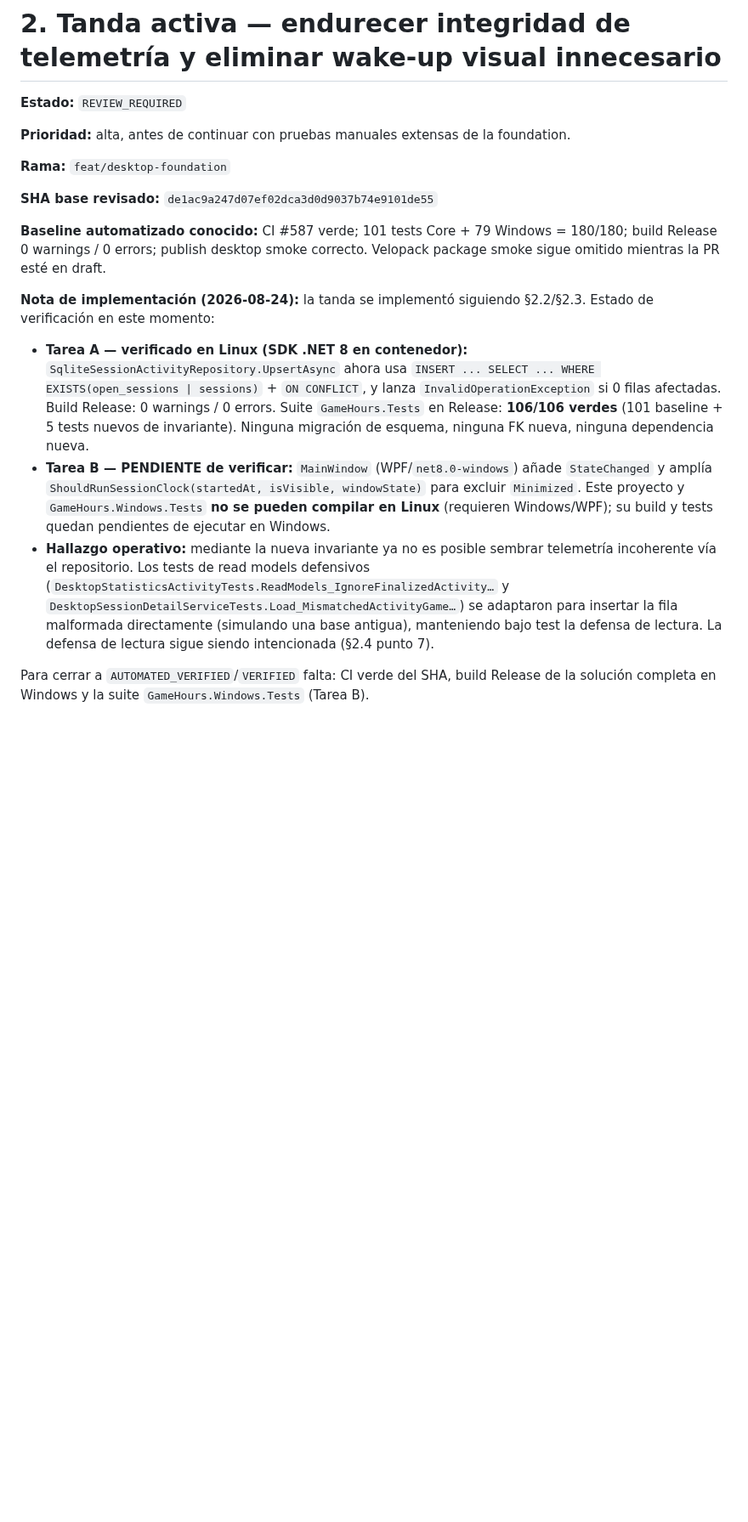
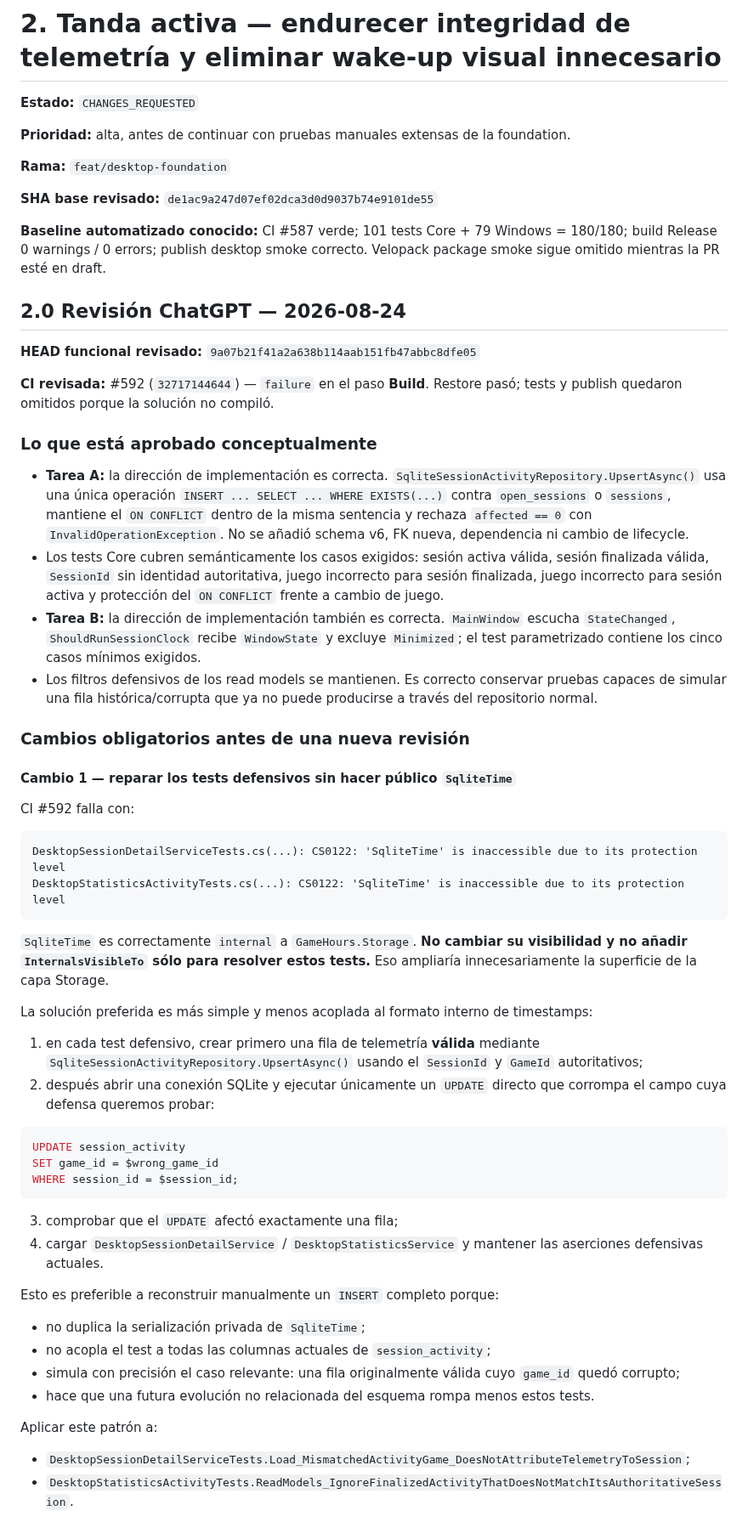
Before and after one commit to Ayerdi/GameHours, a Markdown page: docs/EXECUTION-PLAN.md, the part around one of its changes. Shown at 85% size. Rendered like a GitHub page; blank space fills up the shorter version.

Commit message:
docs: record review changes requested for batch 2

````diff
--- a/docs/EXECUTION-PLAN.md
+++ b/docs/EXECUTION-PLAN.md
@@ -68,7 +68,7 @@ Para cambios puramente documentales no es necesaria prueba manual, pero sí revi
 
 # 2. Tanda activa — endurecer integridad de telemetría y eliminar wake-up visual innecesario
 
-**Estado:** `REVIEW_REQUIRED`
+**Estado:** `CHANGES_REQUESTED`
 
 **Prioridad:** alta, antes de continuar con pruebas manuales extensas de la foundation.
 
@@ -78,10 +78,55 @@ Para cambios puramente documentales no es necesaria prueba manual, pero sí revi
 
 **Baseline automatizado conocido:** CI #587 verde; 101 tests Core + 79 Windows = 180/180; build Release 0 warnings / 0 errors; publish desktop smoke correcto. Velopack package smoke sigue omitido mientras la PR esté en draft.
 
-**Nota de implementación (2026-08-24):** la tanda se implementó siguiendo §2.2/§2.3. Estado de verificación en este momento:
+## 2.0 Revisión ChatGPT — 2026-08-24
 
-- **Tarea A — verificado en Linux (SDK .NET 8 en contenedor):** `SqliteSessionActivityRepository.UpsertAsync` ahora usa `INSERT ... SELECT ... WHERE EXISTS(open_sessions | sessions)` + `ON CONFLICT`, y lanza `InvalidOperationException` si 0 filas afectadas. Build Release: 0 warnings / 0 errors. Suite `GameHours.Tests` en Release: **106/106 verdes** (101 baseline + 5 tests nuevos de invariante). Ninguna migración de esquema, ninguna FK nueva, ninguna dependencia nueva.
-- **Tarea B — PENDIENTE de verificar:** `MainWindow` (WPF/`net8.0-windows`) añade `StateChanged` y amplía `ShouldRunSessionClock(startedAt, isVisible, windowState)` para excluir `Minimized`. Este proyecto y `GameHours.Windows.Tests` **no se pueden compilar en Linux** (requieren Windows/WPF); su build y tests quedan pendientes de ejecutar en Windows.
-- **Hallazgo operativo:** mediante la nueva invariante ya no es posible sembrar telemetría incoherente vía el repositorio. Los tests de read models defensivos (`DesktopStatisticsActivityTests.ReadModels_IgnoreFinalizedActivity…` y `DesktopSessionDetailServiceTests.Load_MismatchedActivityGame…`) se adaptaron para insertar la fila malformada directamente (simulando una base antigua), manteniendo bajo test la defensa de lectura. La defensa de lectura sigue siendo intencionada (§2.4 punto 7).
+**HEAD funcional revisado:** `9a07b21f41a2a638b114aab151fb47abbc8dfe05`
 
-Para cerrar a `AUTOMATED_VERIFIED`/`VERIFIED` falta: CI verde del SHA, build Release de la solución completa en Windows y la suite `GameHours.Windows.Tests` (Tarea B).
+**CI revisada:** #592 (`32717144644`) — `failure` en el paso **Build**. Restore pasó; tests y publish quedaron omitidos porque la solución no compiló.
+
+### Lo que está aprobado conceptualmente
+
+- **Tarea A:** la dirección de implementación es correcta. `SqliteSessionActivityRepository.UpsertAsync()` usa una única operación `INSERT ... SELECT ... WHERE EXISTS(...)` contra `open_sessions` o `sessions`, mantiene el `ON CONFLICT` dentro de la misma sentencia y rechaza `affected == 0` con `InvalidOperationException`. No se añadió schema v6, FK nueva, dependencia ni cambio de lifecycle.
+- Los tests Core cubren semánticamente los casos exigidos: sesión activa válida, sesión finalizada válida, `SessionId` sin identidad autoritativa, juego incorrecto para sesión finalizada, juego incorrecto para sesión activa y protección del `ON CONFLICT` frente a cambio de juego.
+- **Tarea B:** la dirección de implementación también es correcta. `MainWindow` escucha `StateChanged`, `ShouldRunSessionClock` recibe `WindowState` y excluye `Minimized`; el test parametrizado contiene los cinco casos mínimos exigidos.
+- Los filtros defensivos de los read models se mantienen. Es correcto conservar pruebas capaces de simular una fila histórica/corrupta que ya no puede producirse a través del repositorio normal.
+
+### Cambios obligatorios antes de una nueva revisión
+
+#### Cambio 1 — reparar los tests defensivos sin hacer público `SqliteTime`
+
+CI #592 falla con:
+
+```text
+DesktopSessionDetailServiceTests.cs(...): CS0122: 'SqliteTime' is inaccessible due to its protection level
+DesktopStatisticsActivityTests.cs(...): CS0122: 'SqliteTime' is inaccessible due to its protection level
+```
+
+`SqliteTime` es correctamente `internal` a `GameHours.Storage`. **No cambiar su visibilidad y no añadir `InternalsVisibleTo` sólo para resolver estos tests.** Eso ampliaría innecesariamente la superficie de la capa Storage.
+
+La solución preferida es más simple y menos acoplada al formato interno de timestamps:
+
+1. en cada test defensivo, crear primero una fila de telemetría **válida** mediante `SqliteSessionActivityRepository.UpsertAsync()` usando el `SessionId` y `GameId` autoritativos;
+2. después abrir una conexión SQLite y ejecutar únicamente un `UPDATE` directo que corrompa el campo cuya defensa queremos probar:
+
+```sql
+UPDATE session_activity
+SET game_id = $wrong_game_id
+WHERE session_id = $session_id;
+```
+
+3. comprobar que el `UPDATE` afectó exactamente una fila;
+4. cargar `DesktopSessionDetailService` / `DesktopStatisticsService` y mantener las aserciones defensivas actuales.
+
+Esto es preferible a reconstruir manualmente un `INSERT` completo porque:
+
+- no duplica la serialización privada de `SqliteTime`;
+- no acopla el test a todas las columnas actuales de `session_activity`;
+- simula con precisión el caso relevante: una fila originalmente válida cuyo `game_id` quedó corrupto;
+- hace que una futura evolución no relacionada del esquema rompa menos estos tests.
+
+Aplicar este patrón a:
+
+- `DesktopSessionDetailServiceTests.Load_MismatchedActivityGame_DoesNotAttributeTelemetryToSession`;
+- `DesktopStatisticsActivityTests.ReadModels_IgnoreFinalizedActivityThatDoesNotMatchItsAuthoritativeSession`.
+
````
Also changed, not shown: other parts of docs/EXECUTION-PLAN.md (+48 -1 lines).
